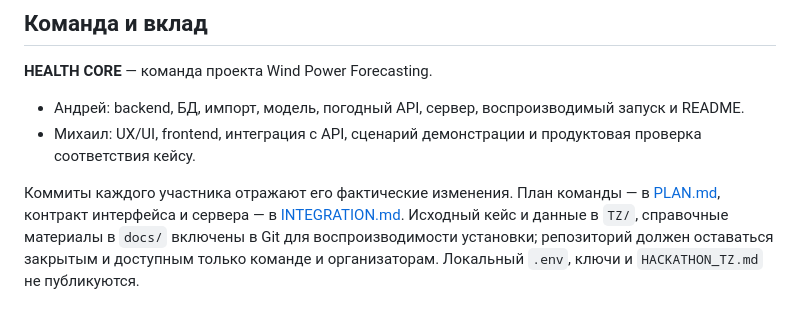
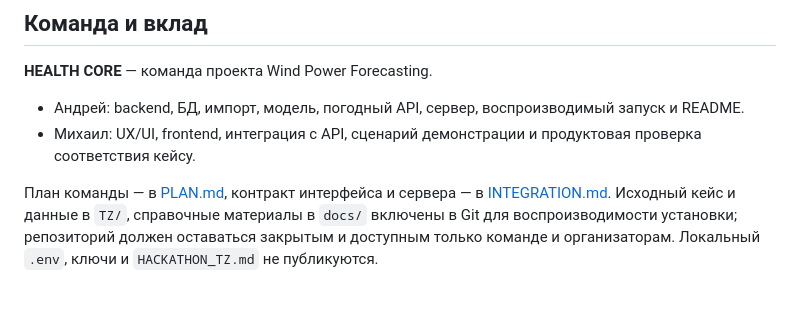
Before and after one commit to BAITC-Hacks/hack-ed58da2d-health-core, a Markdown page: README.md, the part around the change. GitHub-like rendering.

Commit message:
docs: remove outdated Git note from README

```diff
--- a/README.md
+++ b/README.md
@@ -301,4 +301,4 @@ Copy-Item .\healthcore.sqlite3 .\healthcore-before-supabase.sqlite3
 - Андрей: backend, БД, импорт, модель, погодный API, сервер, воспроизводимый запуск и README.
 - Михаил: UX/UI, frontend, интеграция с API, сценарий демонстрации и продуктовая проверка соответствия кейсу.
 
-Коммиты каждого участника отражают его фактические изменения. План команды — в [PLAN.md](PLAN.md), контракт интерфейса и сервера — в [INTEGRATION.md](INTEGRATION.md). Исходный кейс и данные в `TZ/`, справочные материалы в `docs/` включены в Git для воспроизводимости установки; репозиторий должен оставаться закрытым и доступным только команде и организаторам. Локальный `.env`, ключи и `HACKATHON_TZ.md` не публикуются.
+План команды — в [PLAN.md](PLAN.md), контракт интерфейса и сервера — в [INTEGRATION.md](INTEGRATION.md). Исходный кейс и данные в `TZ/`, справочные материалы в `docs/` включены в Git для воспроизводимости установки; репозиторий должен оставаться закрытым и доступным только команде и организаторам. Локальный `.env`, ключи и `HACKATHON_TZ.md` не публикуются.
```
